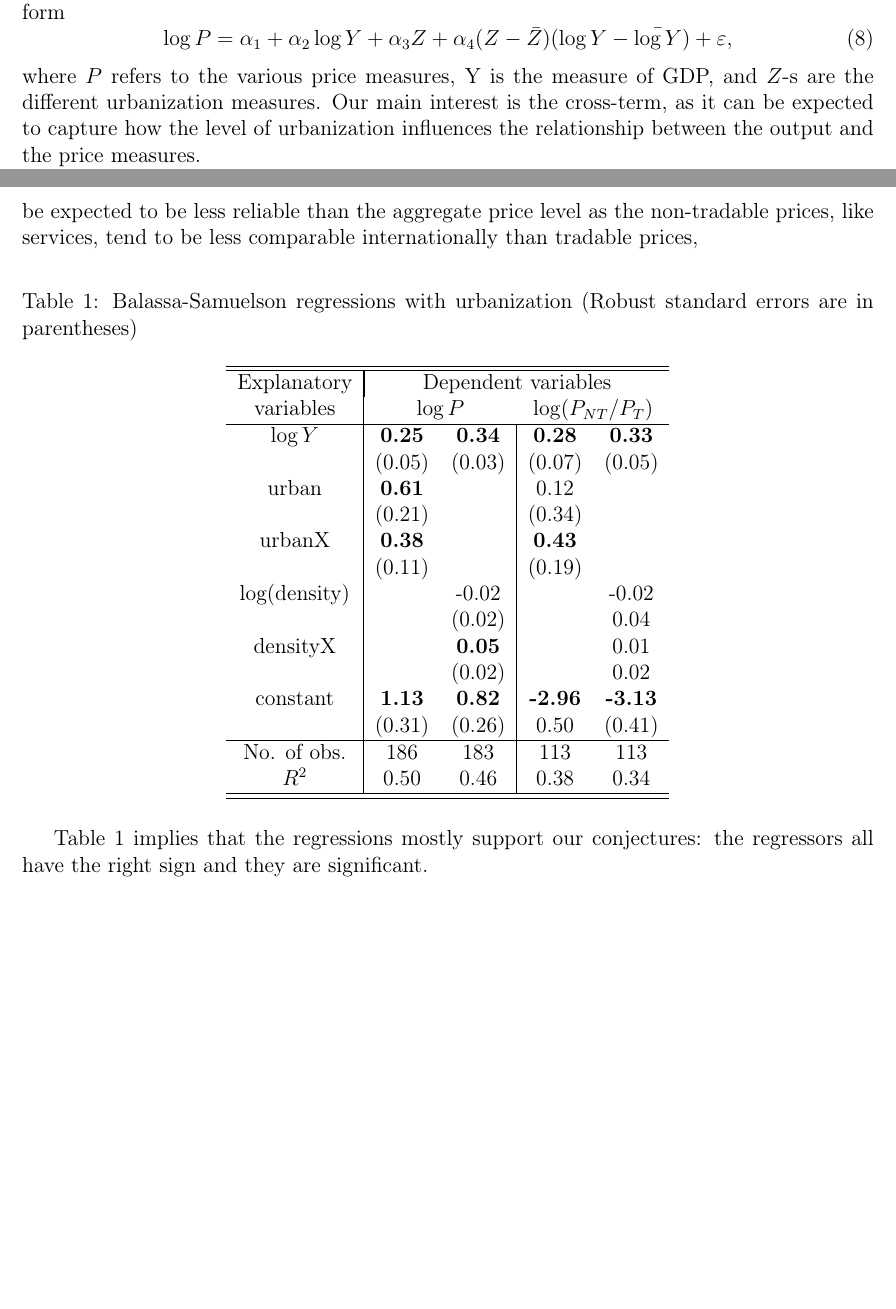
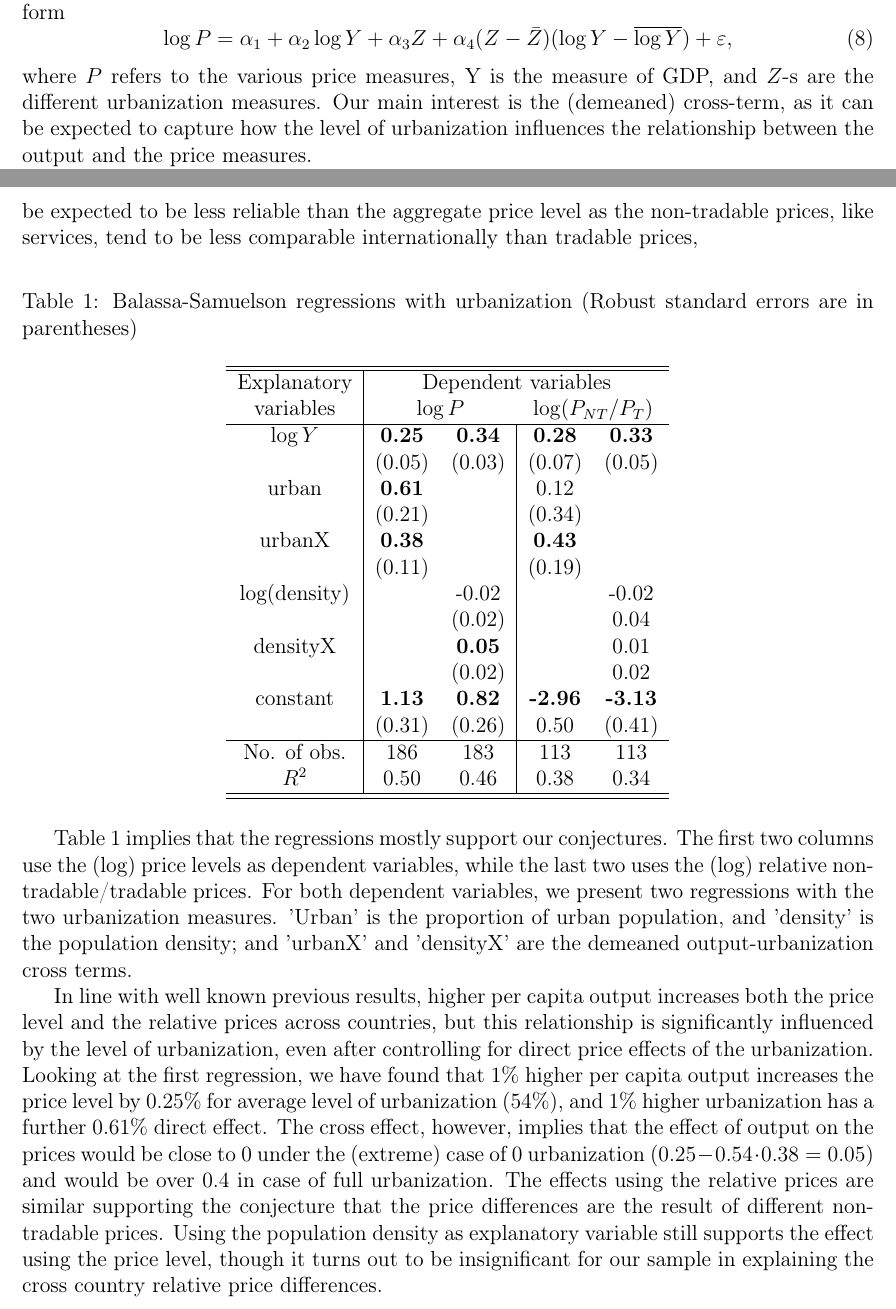
Before and after one commit to korenmiklos/cattle, a LaTeX paper (text/bs.tex): two parts of pages 10 and 11 of 11 before the commit and two parts of pages 10 and 11 of 12 after it, joined at a grey line, cut so that both start at the same text, the shorter picture padded with empty space. Compiled offline with pdfLaTeX.

Commit message:
git-svn-id: https://subversion.assembla.com/svn/balassa@19 fd3ea19a-d943-0410-ac43-fa96816610d8

```diff
--- a/text/bs.tex
+++ b/text/bs.tex
@@ -352,13 +352,13 @@ the more urbanized ones.
 To approach the question more formally, we estimated some
 regressions in the following form
 \begin{equation}
-\log{P}=\alpha_1+\alpha_2\log Y+\alpha_3Z+\alpha_4(Z-\bar{Z})(\log Y-\bar{\log Y})+\varepsilon,
+\log{P}=\alpha_1+\alpha_2\log Y+\alpha_3Z+\alpha_4(Z-\bar{Z})(\log Y-\overline{\log Y})+\varepsilon,
 \end{equation}
 where $P$ refers to the various price measures, Y is the measure of
 GDP, and $Z$-s are the different urbanization measures. Our main
-interest is the cross-term, as it can be expected to capture how the
-level of urbanization influences the relationship between the output
-and the price measures.
+interest is the (demeaned) cross-term, as it can be expected to
+capture how the level of urbanization influences the relationship
+between the output and the price measures.
 
 Our main price measure is the comparable price level available for
 over 180 countries from the Penn World Table.\footnote{The sample
@@ -382,7 +382,7 @@ comparable internationally than tradable prices,
 standard errors are in parentheses)} \center \label{tab:BS}
 \begin{tabular}{c|cc|cc}
   \hline\hline
-  Explanatory & \multicolumn{4}{|c}{Dependent variables} \\
+  Explanatory & \multicolumn{4}{c}{Dependent variables} \\
   variables &\multicolumn{2}{c}{$\log P$} & \multicolumn{2}{c}{$\log(P_{NT}/P_T)$} \\ \hline
   $\log Y$ & \textbf{0.25} & \textbf{0.34} & \textbf{0.28}   & \textbf{0.33} \\
            & (0.05)        & (0.03)        & (0.07)          & (0.05)        \\
@@ -403,8 +403,31 @@ standard errors are in parentheses)} \center \label{tab:BS}
 \end{table}
 
 Table \ref{tab:BS} implies that the regressions mostly support our
-conjectures: the regressors all have the right sign and they are
-significant.
+conjectures. The first two columns use the (log) price levels as
+dependent variables, while the last two uses the (log) relative
+non-tradable/tradable prices. For both dependent variables, we
+present two regressions with the two urbanization measures. 'Urban'
+is the proportion of urban population, and 'density' is the
+population density; and 'urbanX' and 'densityX' are the demeaned
+output-urbanization cross terms.
+
+In line with well known previous results, higher per capita output
+increases both the price level and the relative prices across
+countries, but this relationship is significantly influenced by the
+level of urbanization, even after controlling for direct price
+effects of the urbanization. Looking at the first regression, we
+have found that 1\% higher per capita output increases the price
+level by 0.25\% for average level of urbanization (54\%), and 1\%
+higher urbanization has a further 0.61\% direct effect. The cross
+effect, however, implies that the effect of output on the prices
+would be close to 0 under the (extreme) case of 0 urbanization
+($0.25-0.54\cdot0.38=0.05$) and would be over 0.4 in case of full
+urbanization. The effects using the relative prices are similar
+supporting the conjecture that the price differences are the result
+of different non-tradable prices. Using the population density as
+explanatory variable still supports the effect using the price
+level, though it turns out to be insignificant for our sample in
+explaining the cross country relative price differences.
 
 \subsection{Population }
 The model conjectures that this effect comes from the facts that, on
```
Also changed, not shown: text/bs.pdf.
